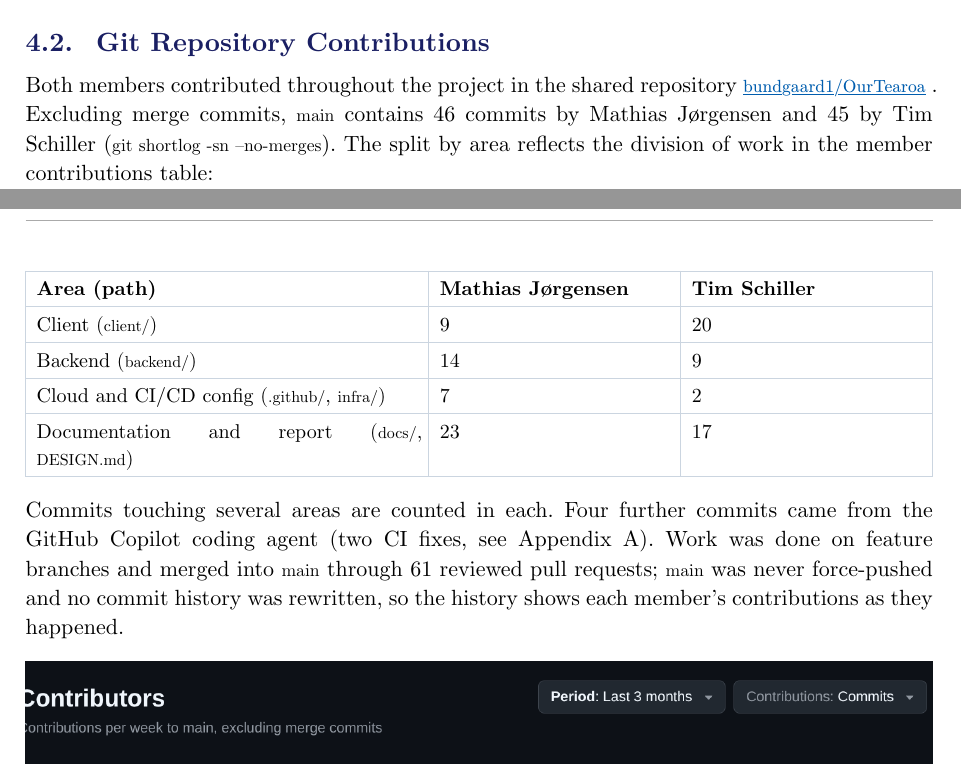
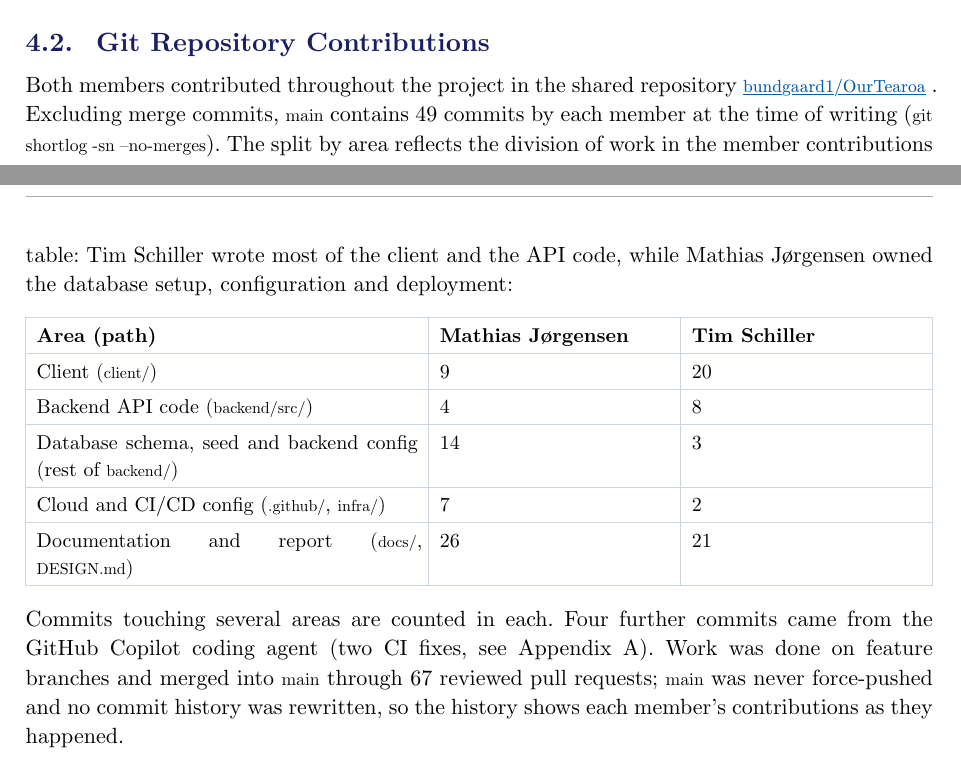
Before and after one commit to bundgaard1/OurTearoa, a Typst document (docs/report/main.typ): two parts of pages 9 and 10 of 39, joined at a grey line, cut so that both start at the same text. Compiled offline with Typst 0.15.

Commit message:
Align Git contributions section with the member contributions table

```diff
--- a/docs/report/main.typ
+++ b/docs/report/main.typ
@@ -314,7 +314,7 @@ Instead of Trello, the team used GitHub Issues with a GitHub Projects Kanban boa
 
 == Git Repository Contributions
 
-Both members contributed throughout the project in the shared repository #link("https://github.com/bundgaard1/OurTearoa")[`bundgaard1/OurTearoa`]. Excluding merge commits, `main` contains 46 commits by Mathias Jørgensen and 45 by Tim Schiller (`git shortlog -sn --no-merges`). The split by area reflects the division of work in the member contributions table:
+Both members contributed throughout the project in the shared repository #link("https://github.com/bundgaard1/OurTearoa")[`bundgaard1/OurTearoa`]. Excluding merge commits, `main` contains 49 commits by each member at the time of writing (`git shortlog -sn --no-merges`). The split by area reflects the division of work in the member contributions table: Tim Schiller wrote most of the client and the API code, while Mathias Jørgensen owned the database setup, configuration and deployment:
 
 #table(
   columns: (1.6fr, 1fr, 1fr),
@@ -322,12 +322,13 @@ Both members contributed throughout the project in the shared repository #link("
   stroke: 0.5pt + rgb("#cbd5e0"),
   table.header([*Area (path)*], [*Mathias Jørgensen*], [*Tim Schiller*]),
   [Client (`client/`)], [9], [20],
-  [Backend (`backend/`)], [14], [9],
+  [Backend API code (`backend/src/`)], [4], [8],
+  [Database schema, seed and backend config (rest of `backend/`)], [14], [3],
   [Cloud and CI/CD config (`.github/`, `infra/`)], [7], [2],
-  [Documentation and report (`docs/`, `DESIGN.md`)], [23], [17],
+  [Documentation and report (`docs/`, `DESIGN.md`)], [26], [21],
 )
 
-Commits touching several areas are counted in each. Four further commits came from the GitHub Copilot coding agent (two CI fixes, see Appendix A). Work was done on feature branches and merged into `main` through 61 reviewed pull requests; `main` was never force-pushed and no commit history was rewritten, so the history shows each member's contributions as they happened.
+Commits touching several areas are counted in each. Four further commits came from the GitHub Copilot coding agent (two CI fixes, see Appendix A). Work was done on feature branches and merged into `main` through 67 reviewed pull requests; `main` was never force-pushed and no commit history was rewritten, so the history shows each member's contributions as they happened.
 
 #figure(
   image("media/screenshots/contributions.png", width: 100%),
```
Also changed, not shown: docs/report/main.typ (4 more changed lines).
